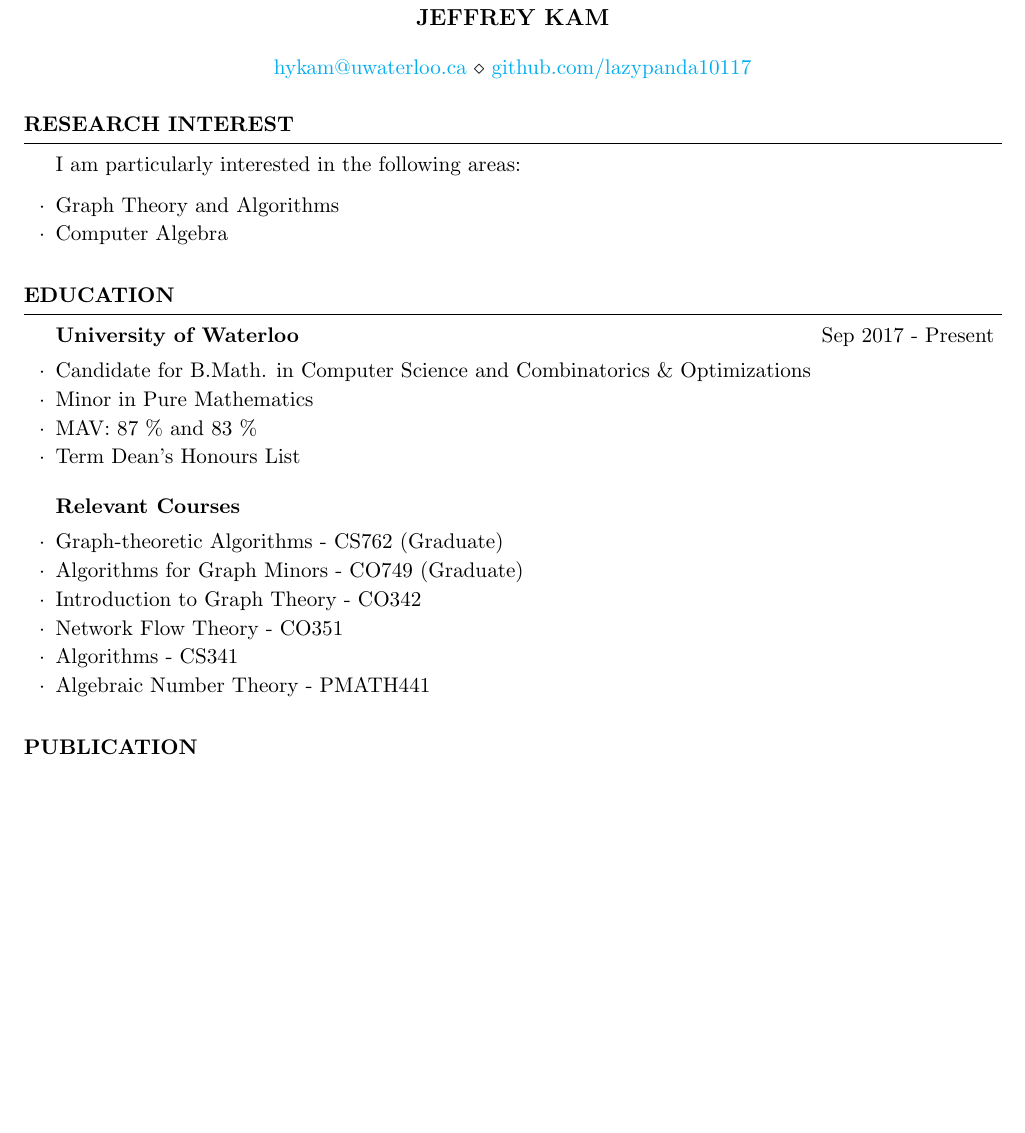
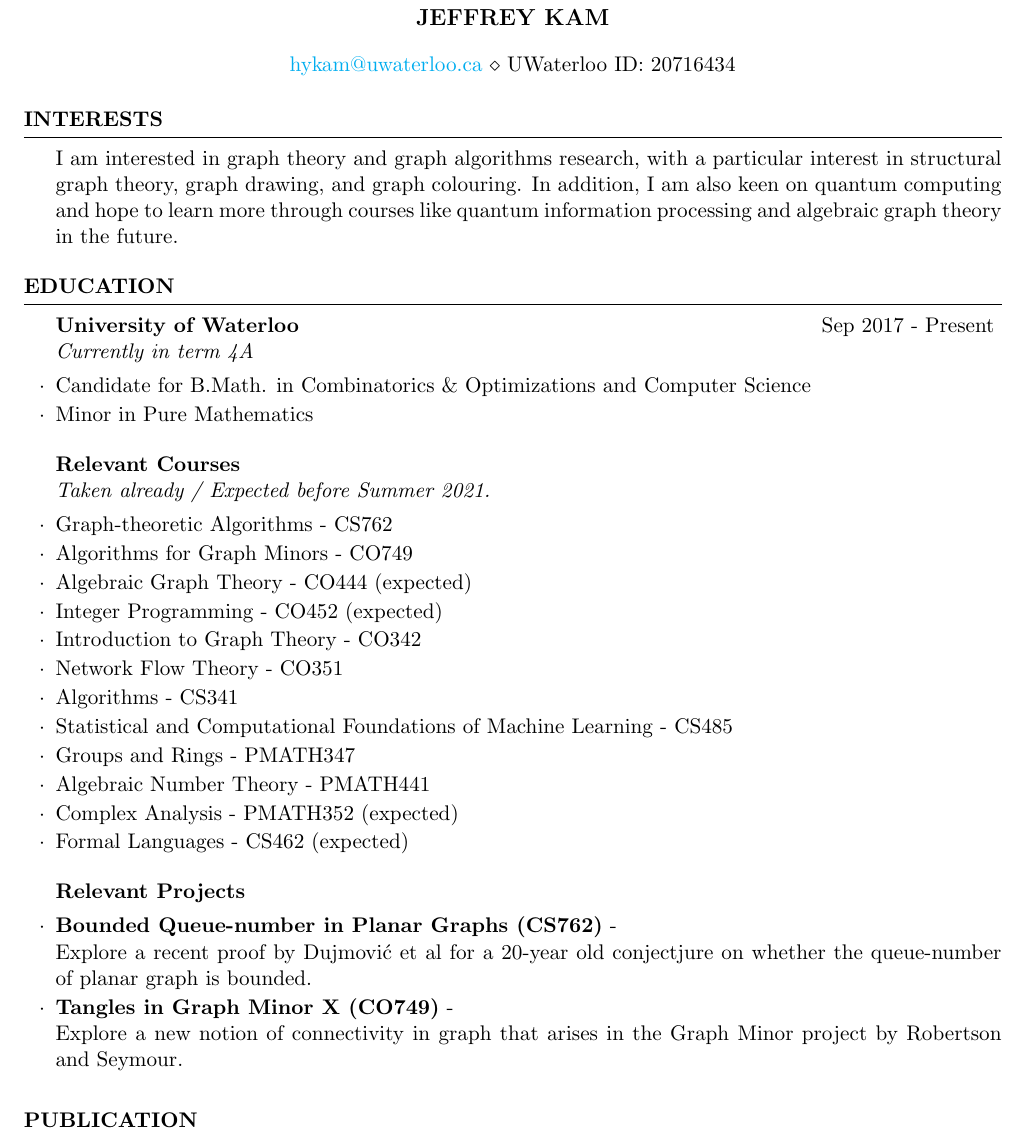
Before and after one commit to lazypanda10117/CV, a LaTeX CV (cv.tex): part of page 1 of 2, cut so that both start at the same text, the shorter picture padded with empty space. Compiled offline with pdfLaTeX.

Commit message:
Updating CV

```diff
--- a/cv.tex
+++ b/cv.tex
@@ -12,32 +12,42 @@
 
 \name{Jeffrey Kam}
 \address{\href{mailto:hykam@uwaterloo.ca}{hykam@uwaterloo.ca} \\
-\href{https://github.com/lazypanda10117}{github.com/lazypanda10117}}
+UWaterloo ID: 20716434}
 \begin{document}
 
-\begin{rSection}{Research Interest}
-I am particularly interested in the following areas:
-\begin{rSubsectionPure}
-	\item Graph Theory and Algorithms
-	\item Computer Algebra
-\end{rSubsectionPure}
+\begin{rSection}{Interests}
+I am interested in graph theory and graph algorithms research, with a particular interest in structural graph theory, graph drawing, and graph colouring. In addition, I am also keen on quantum computing and hope to learn more through courses like quantum information processing and algebraic graph theory in the future.
 \end{rSection}
 
 \begin{rSection}{Education}
-\begin{rSubsection}{University of Waterloo}{Sep 2017 - Present}{}{}
-	\item Candidate for B.Math. in Computer Science and Combinatorics \& Optimizations
+\begin{rSubsection}{University of Waterloo}{Sep 2017 - Present}{Currently in term 4A}{}
+	\item Candidate for B.Math. in Combinatorics \& Optimizations and Computer Science
 	\item Minor in Pure Mathematics
-	\item MAV: 87 \% and 83 \%
-	\item Term Dean's Honours List
+	% \item MAV: 87 \% and 83 \%
+	% \item Term Dean's Honours List
 \end{rSubsection}
 
-\begin{rSubsection}{Relevant Courses}{}{}{}
-  \item Graph-theoretic Algorithms - CS762 (Graduate)
-  \item Algorithms for Graph Minors - CO749 (Graduate)
-  \item Introduction to Graph Theory - CO342
-  \item Network Flow Theory - CO351
-  \item Algorithms - CS341
-  \item Algebraic Number Theory - PMATH441
+\begin{rSubsection}{Relevant Courses}{}{Taken already / Expected before Summer 2021.
+}{}
+	\item Graph-theoretic Algorithms - CS762
+	\item Algorithms for Graph Minors - CO749
+	\item Algebraic Graph Theory - CO444 (expected)
+	\item Integer Programming - CO452 (expected)
+	\item Introduction to Graph Theory - CO342
+	\item Network Flow Theory - CO351
+	\item Algorithms - CS341
+	\item Statistical and Computational Foundations of Machine Learning - CS485
+	\item Groups and Rings - PMATH347
+	\item Algebraic Number Theory - PMATH441
+	\item Complex Analysis - PMATH352 (expected)
+	\item Formal Languages - CS462 (expected)
+\end{rSubsection}
+
+\begin{rSubsection}{Relevant Projects}{}{}{}
+	\item \textbf{Bounded Queue-number in Planar Graphs (CS762)} - \\
+	Explore a recent proof by Dujmovi\'{c} et al for a 20-year old conjectjure on whether the queue-number of planar graph is bounded.
+	\item \textbf{Tangles in Graph Minor X (CO749)} - \\
+	Explore a new notion of connectivity in graph that arises in the Graph Minor project by Robertson and Seymour.
 \end{rSubsection}
 \end{rSection}
 
```
Also changed, not shown: cv.pdf, cv.tex (31 more changed lines).
